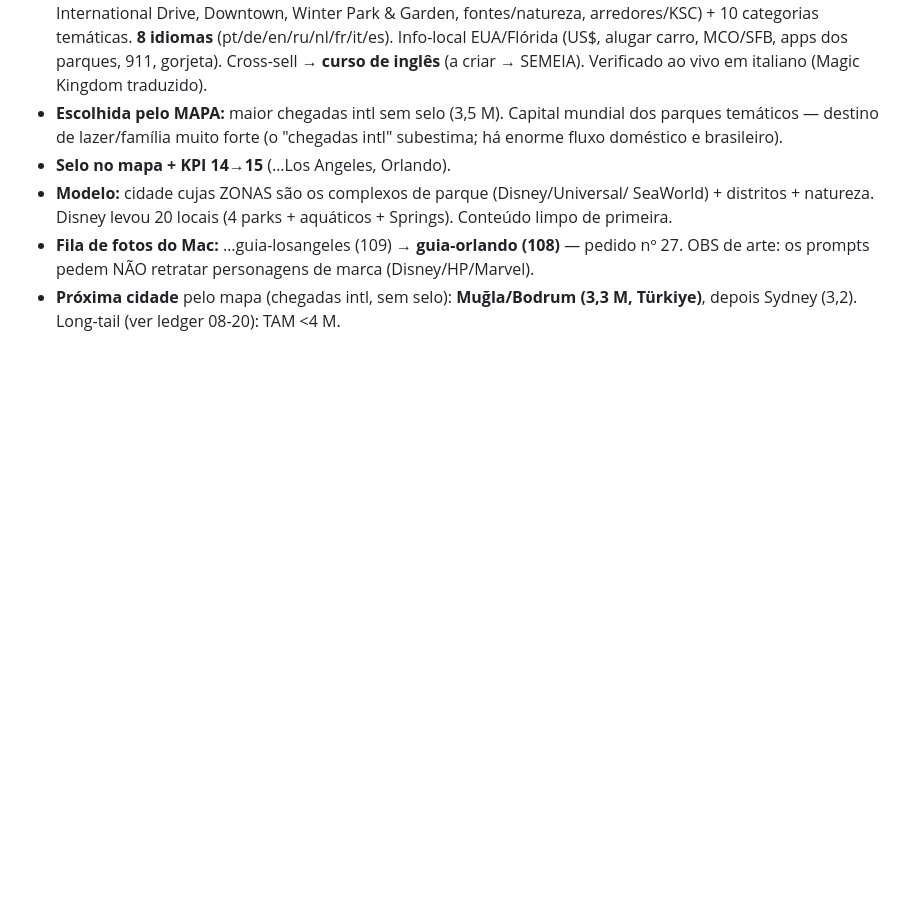
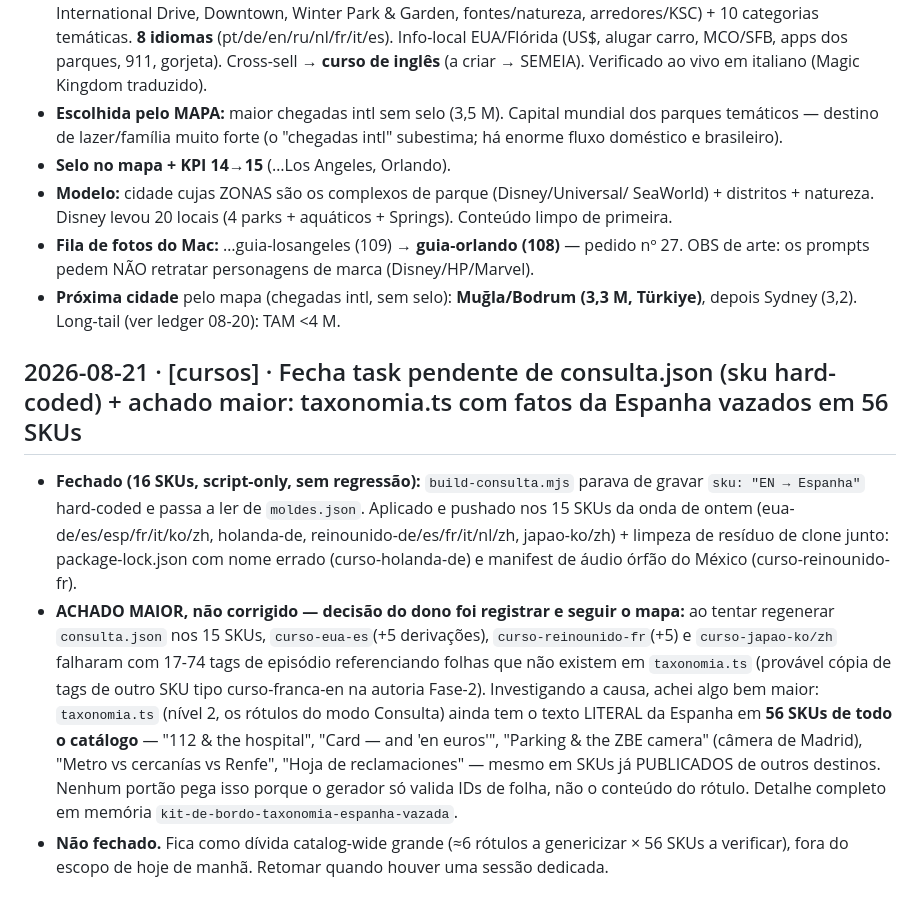
Before and after one commit to aleapc/guias-mapa, a Markdown page: COORDENACAO.md, the part around the change. Drawn GitHub-style; blank space fills up the shorter version.

Commit message:
Coordenacao: fecha task de sku hard-coded (16 SKUs) + registra achado maior (taxonomia.ts com fatos da Espanha em 56 SKUs, nao corrigido)

```diff
--- a/COORDENACAO.md
+++ b/COORDENACAO.md
@@ -718,3 +718,22 @@ protocolo é manual e simples:
   OBS de arte: os prompts pedem NÃO retratar personagens de marca (Disney/HP/Marvel).
 - **Próxima cidade** pelo mapa (chegadas intl, sem selo): **Muğla/Bodrum (3,3 M,
   Türkiye)**, depois Sydney (3,2). Long-tail (ver ledger 08-20): TAM <4 M.
+
+## 2026-08-21 · [cursos] · Fecha task pendente de consulta.json (sku hard-coded) + achado maior: taxonomia.ts com fatos da Espanha vazados em 56 SKUs
+- **Fechado (16 SKUs, script-only, sem regressão):** `build-consulta.mjs` parava de gravar
+  `sku: "EN → Espanha"` hard-coded e passa a ler de `moldes.json`. Aplicado e pushado nos 15 SKUs
+  da onda de ontem (eua-de/es/esp/fr/it/ko/zh, holanda-de, reinounido-de/es/fr/it/nl/zh,
+  japao-ko/zh) + limpeza de resíduo de clone junto: package-lock.json com nome errado
+  (curso-holanda-de) e manifest de áudio órfão do México (curso-reinounido-fr).
+- **ACHADO MAIOR, não corrigido — decisão do dono foi registrar e seguir o mapa:** ao tentar
+  regenerar `consulta.json` nos 15 SKUs, `curso-eua-es`(+5 derivações), `curso-reinounido-fr`(+5)
+  e `curso-japao-ko/zh` falharam com 17-74 tags de episódio referenciando folhas que não existem
+  em `taxonomia.ts` (provável cópia de tags de outro SKU tipo curso-franca-en na autoria Fase-2).
+  Investigando a causa, achei algo bem maior: `taxonomia.ts` (nível 2, os rótulos do modo
+  Consulta) ainda tem o texto LITERAL da Espanha em **56 SKUs de todo o catálogo** — "112 & the
+  hospital", "Card — and 'en euros'", "Parking & the ZBE camera" (câmera de Madrid), "Metro vs
+  cercanías vs Renfe", "Hoja de reclamaciones" — mesmo em SKUs já PUBLICADOS de outros destinos.
+  Nenhum portão pega isso porque o gerador só valida IDs de folha, não o conteúdo do rótulo.
+  Detalhe completo em memória `kit-de-bordo-taxonomia-espanha-vazada`.
+- **Não fechado.** Fica como dívida catalog-wide grande (≈6 rótulos a genericizar × 56 SKUs a
+  verificar), fora do escopo de hoje de manhã. Retomar quando houver uma sessão dedicada.
```
